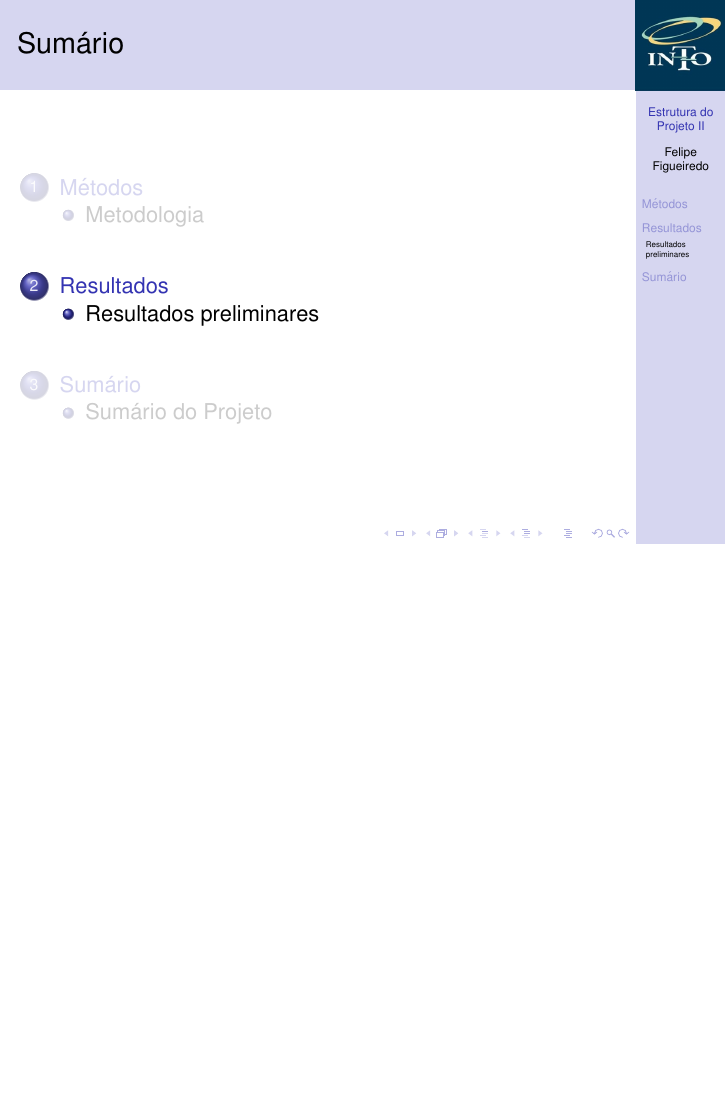
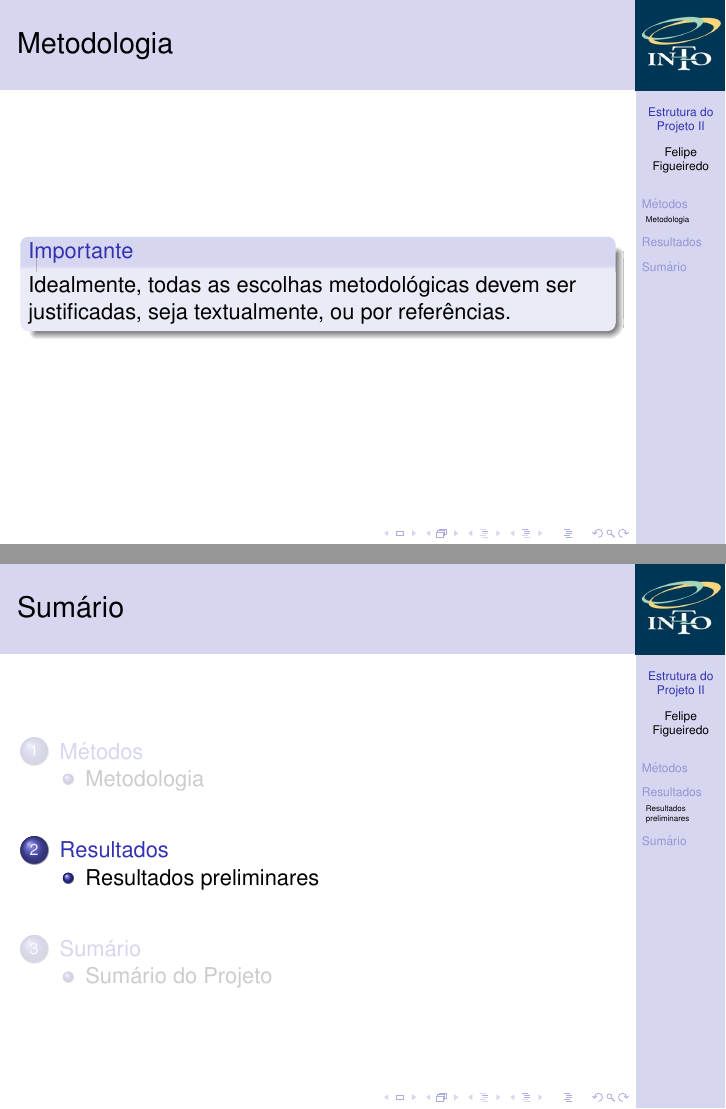
Before and after one commit to philsf/Metodologia_Cientifica, LaTeX slides (Aulas/MC - Aula ProjetoII.tex): page 10 of 11 before the commit and pages 10 and 11 of 12 after it, the two joined at a grey line, the shorter picture padded with empty space. Compiled offline with pdfLaTeX.

Commit message:
* Aulas/MC - Aula ProjetoII.tex: justificar metodos

```diff
--- a/Aulas/MC - Aula ProjetoII.tex
+++ b/Aulas/MC - Aula ProjetoII.tex
@@ -173,6 +173,14 @@
   \item classificar o tipo de trabalho
   \end{itemize}
 \end{frame}
+
+\begin{frame}{Metodologia}
+  \begin{block}{Importante}
+    Idealmente, todas as escolhas metodológicas devem ser
+    justificadas, seja textualmente, ou por referências.
+  \end{block}
+\end{frame}
+
 \section{Resultados}
 
 \subsection{Resultados preliminares}
```
